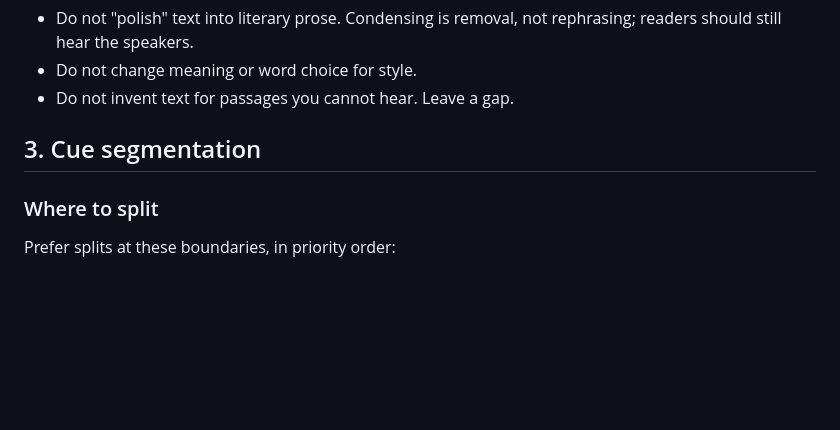
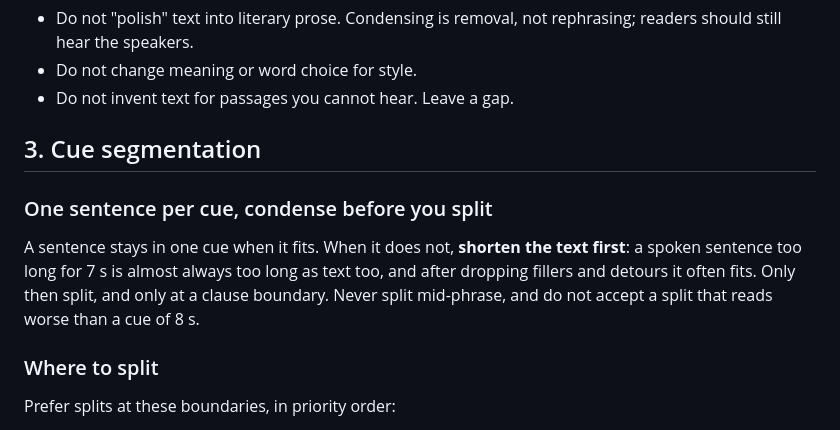
Before and after one commit to MrMamen/podcast-feed-updater, a Markdown page: transcripts/TRANSCRIPT_GUIDELINES.md, the part around one of its changes. GitHub-like rendering; blank space fills up the shorter version.

```diff
--- a/transcripts/TRANSCRIPT_GUIDELINES.md
+++ b/transcripts/TRANSCRIPT_GUIDELINES.md
@@ -91,6 +101,15 @@ Never force 100% back-to-back timing. Silence is meaningful.
 
 ## 3. Cue segmentation
 
+### One sentence per cue, condense before you split
+
+A sentence stays in one cue when it fits. When it does not, **shorten
+the text first**: a spoken sentence too long for 7 s is almost always
+too long as text too, and after dropping fillers and detours it often
+fits. Only then split, and only at a clause boundary. Never split
+mid-phrase, and do not accept a split that reads worse than a cue of
+8 s.
+
 ### Where to split
 
 Prefer splits at these boundaries, in priority order:
```
Also changed, not shown: other parts of transcripts/TRANSCRIPT_GUIDELINES.md (+44 -1 lines), transcripts/README.md (+1 -0 lines).
